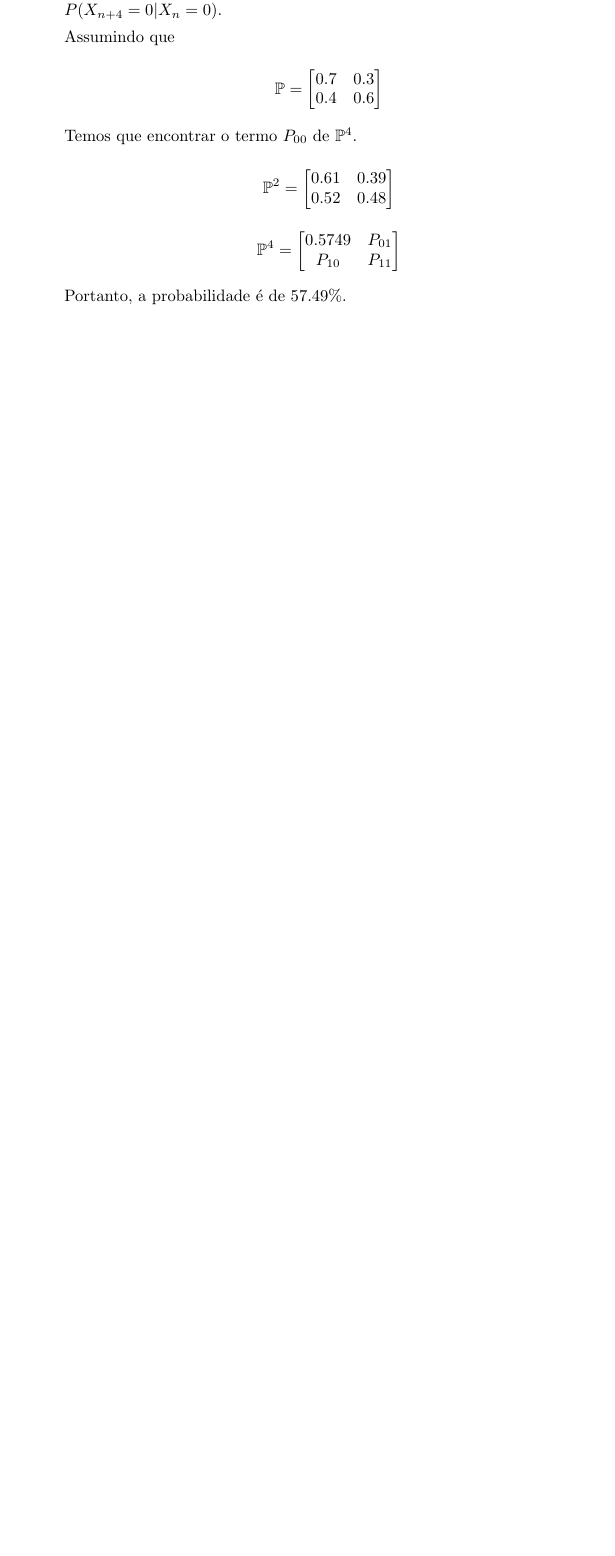
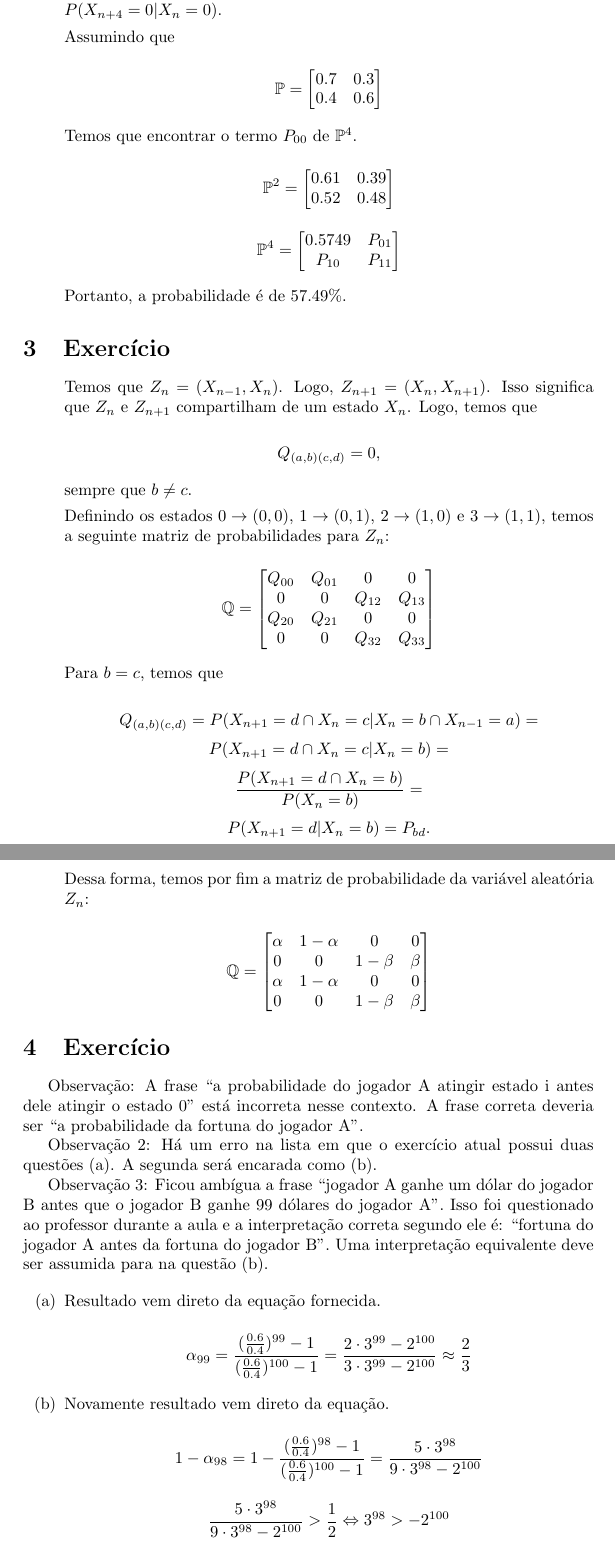
Before and after one commit to lalmeida32/subject-proc-estocasticos, a LaTeX document (listas/lista2.tex): part of page 3 of 3 before the commit and two parts of pages 3 and 4 of 6 after it, the two joined at a grey line, cut so that both start at the same text, the shorter picture padded with empty space. Compiled offline with pdfLaTeX.

Commit message:
Listas - Lista 2 - Exercícios 3 a 5

```diff
--- a/listas/lista2.tex
+++ b/listas/lista2.tex
@@ -3,6 +3,7 @@
 \usepackage{enumitem}
 \usepackage{amsmath}
 \usepackage{amsfonts}
+\usepackage{indentfirst}
 
 \title{Lista 2}
 \author{SME0121 - Processos Estocásticos}
@@ -99,3 +100,59 @@ Observação: há um erro na primeira linha da matriz. Assuma que $P_{00}=0.5$ p
 
 \end{enumerate}
 
+\section{Exercício}
+
+\begin{enumerate}
+    \item[] Temos que $Z_n=(X_{n-1},X_n)$. Logo, $Z_{n+1}=(X_n,X_{n+1})$. Isso significa que $Z_n$ e $Z_{n+1}$ compartilham de um estado $X_n$. Logo, temos que
+
+    $$Q_{(a,b)(c,d)}=0,$$
+
+    sempre que $b\neq c$.
+
+    Definindo os estados $0\rightarrow (0,0)$, $1\rightarrow (0,1)$, $2\rightarrow (1,0)$ e $3\rightarrow (1,1)$, temos a seguinte matriz de probabilidades para $Z_n$:
+
+    $$\mathbb{Q}=\begin{bmatrix}
+        Q_{00} & Q_{01} & 0 & 0\\
+        0 & 0 & Q_{12} & Q_{13}\\
+        Q_{20} & Q_{21} & 0 & 0\\
+        0 & 0 & Q_{32} & Q_{33}\\
+    \end{bmatrix}$$
+
+    Para $b=c$, temos que
+
+    $$Q_{(a,b)(c,d)}=P(X_{n+1}=d\cap X_n=c|X_n=b\cap X_{n-1}=a) =$$
+    $$P(X_{n+1}=d\cap X_n=c|X_n=b) =$$
+    $$\frac{P(X_{n+1}=d\cap X_n=b)}{P(X_n=b)} =$$
+    $$P(X_{n+1}=d|X_n=b) = P_{bd}.$$
+
+    \newpage
+
+    Dessa forma, temos por fim a matriz de probabilidade da variável aleatória $Z_n$:
+
+    $$\mathbb{Q}=\begin{bmatrix}
+        \alpha & 1-\alpha & 0 & 0\\
+        0 & 0 & 1-\beta & \beta\\
+        \alpha & 1-\alpha & 0 & 0\\
+        0 & 0 & 1-\beta & \beta\\
+    \end{bmatrix}$$
+
+\end{enumerate}
+
+\section{Exercício}
+
+Observação: A frase ``a probabilidade do jogador A atingir estado i antes dele atingir o estado 0'' está incorreta nesse contexto. A frase correta deveria ser ``a probabilidade da fortuna do jogador A''.
+
+Observação 2: Há um erro na lista em que o exercício atual possui duas questões (a). A segunda será encarada como (b).
+
+Observação 3: Ficou ambígua a frase ``jogador A ganhe um dólar do jogador B antes que o jogador B ganhe 99 dólares do jogador A''. Isso foi questionado ao professor durante a aula e a interpretação correta segundo ele é: ``fortuna do jogador A antes da fortuna do jogador B''. Uma interpretação equivalente deve ser assumida para na questão (b).
+
+\begin{enumerate}[label=(\alph*)]
+    \item Resultado vem direto da equação fornecida.
+
+    $$\alpha_{99} = \frac{(\frac{0.6}{0.4})^{99}-1}{(\frac{0.6}{0.4})^{100}-1} = \frac{2\cdot 3^{99}-2^{100}}{3\cdot 3^{99}-2^{100}}\approx \frac{2}{3}$$
+
+    \item Novamente resultado vem direto da equação.
+
+    $$1-\alpha_{98} = 1-\frac{(\frac{0.6}{0.4})^{98}-1}{(\frac{0.6}{0.4})^{100}-1} = \frac{5\cdot 3^{98}}{9\cdot 3^{98}-2^{100}}$$
+
+    $$\frac{5\cdot 3^{98}}{9\cdot 3^{98}-2^{100}} > \frac{1}{2} \Leftrightarrow 3^{98} > -2^{100}$$
```
Also changed, not shown: listas/lista2.tex (79 more changed lines).
